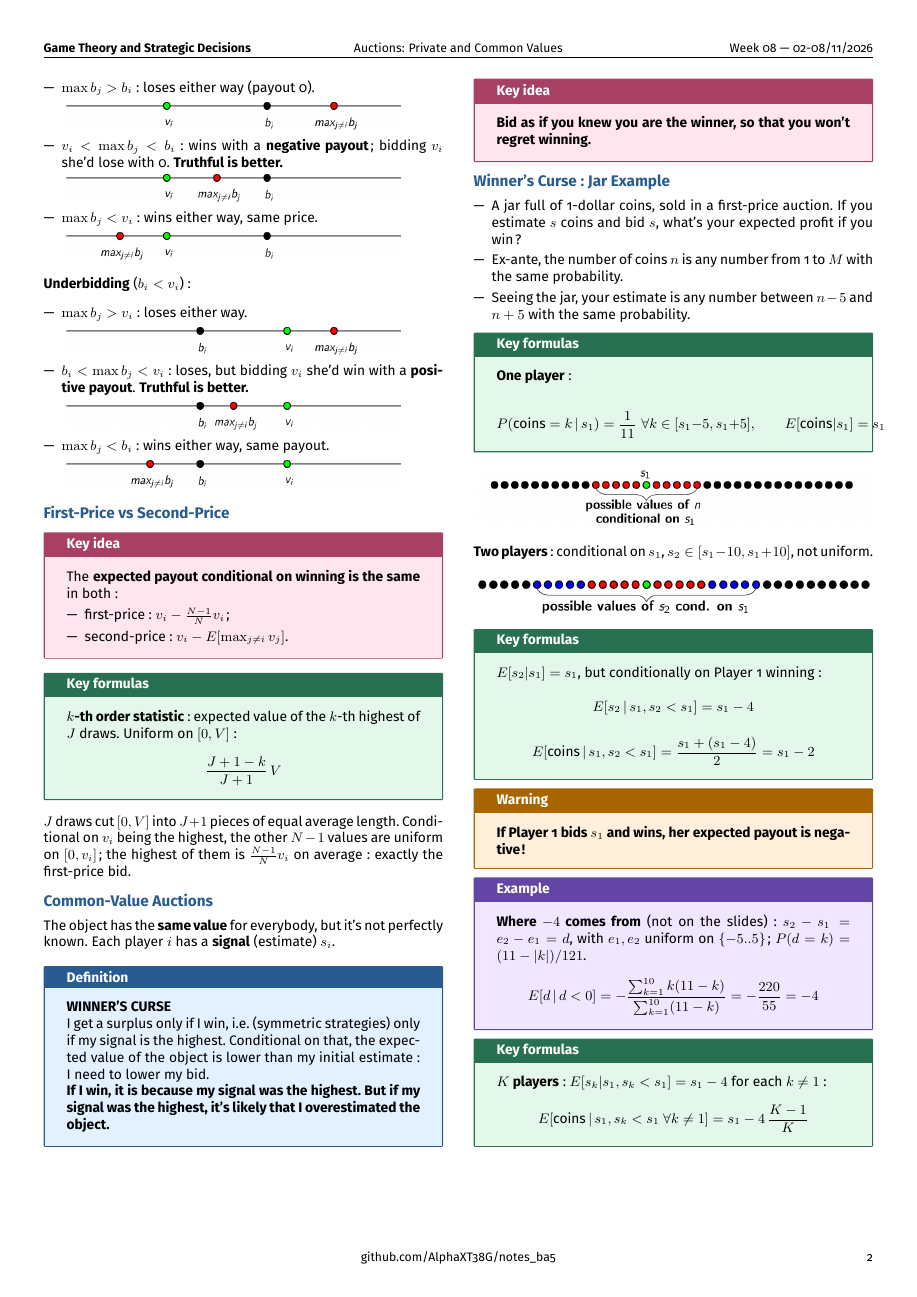
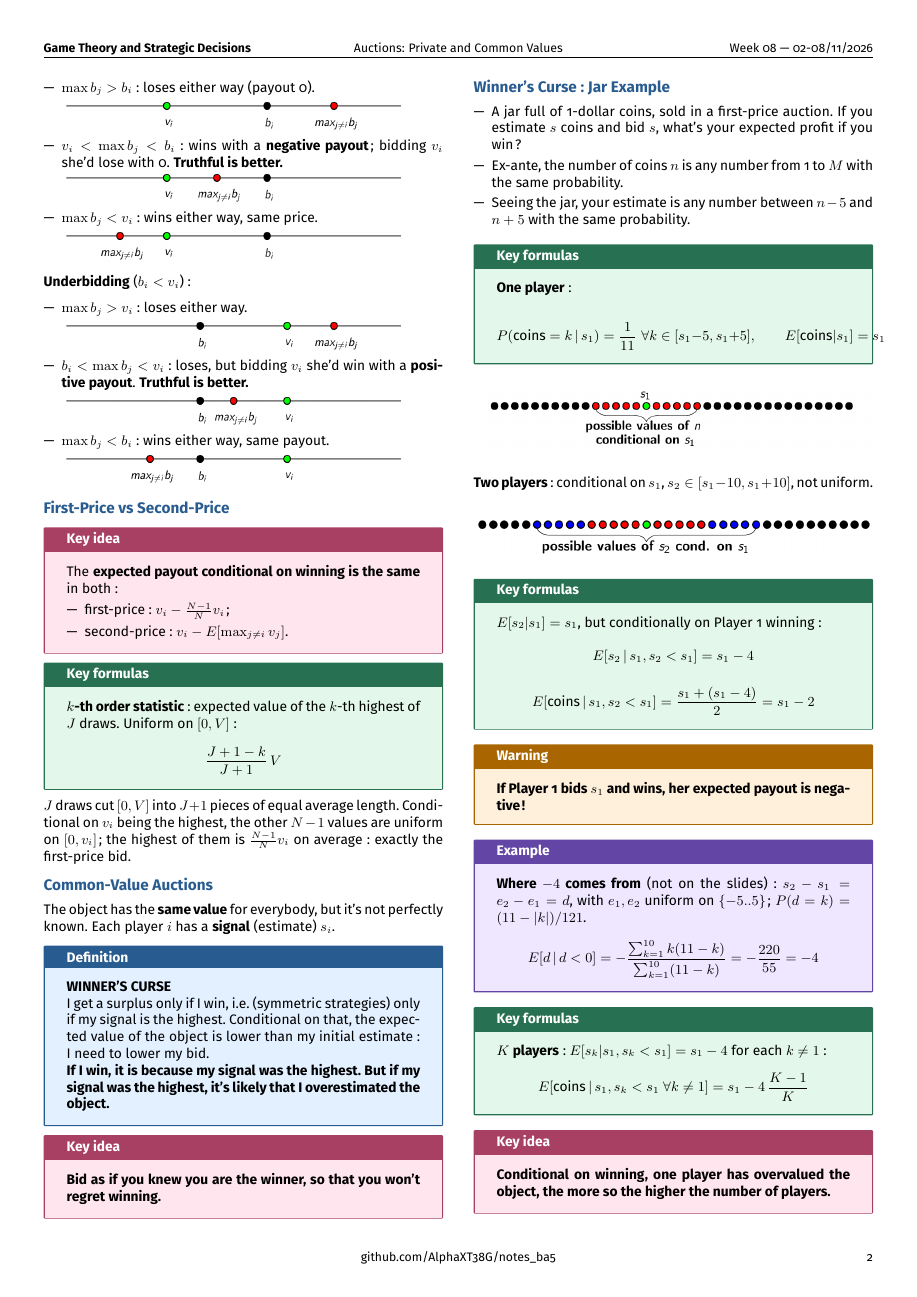
Before and after one commit to AlphaXT38G/notes_ba5, a LaTeX document (gametheory/week/week08.tex): page 2 of 2. Compiled offline with pdfLaTeX.

Commit message:
feat(gametheory-week08): add the key idea on Winner's Curse: Jar Example

```diff
--- a/gametheory/week/week08.tex
+++ b/gametheory/week/week08.tex
@@ -658,6 +658,15 @@
 \end{formula}
 
 
+\begin{important}
+
+\textbf{Conditional on winning, one player has overvalued the object, the more so the higher
+the number of players.}
+
+\end{important}
+
+
+
 
 
 
```
